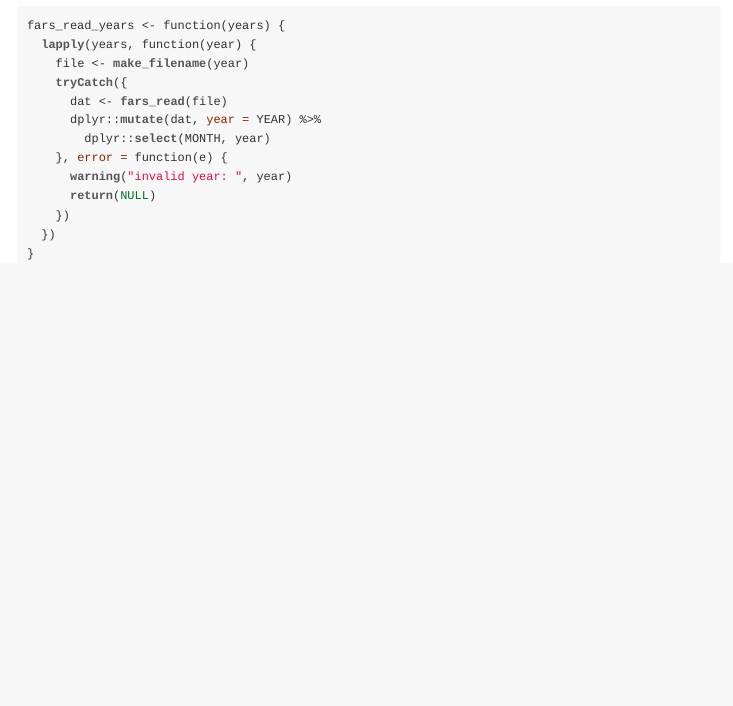
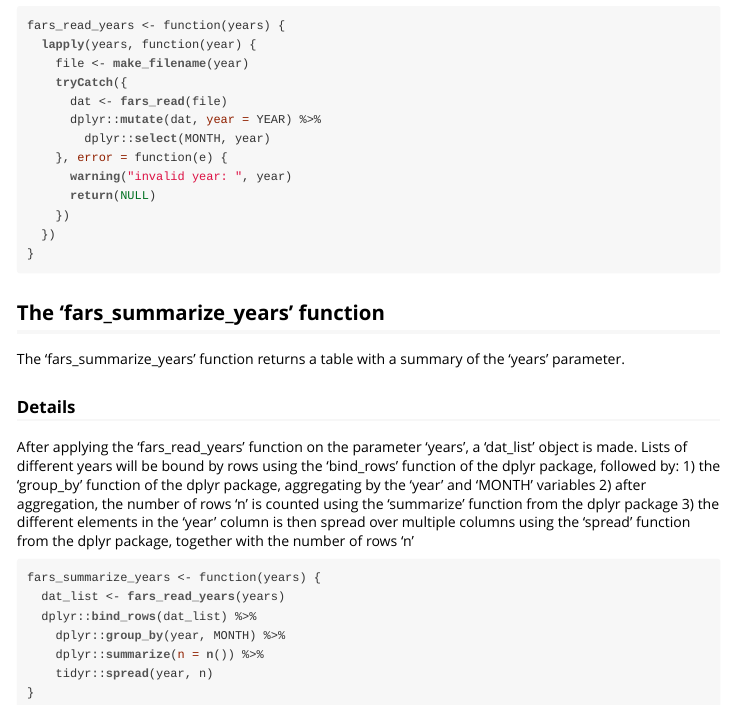
Before and after one commit to jennychungpy/farsReadTest, an R Markdown document (vignettes/my-vignette.Rmd): the page in a window 1100 px wide, from 1400 px down. The pictures show the output file vignettes/my-vignette.html that the author committed with the source, opened offline.

Commit message:
added fars_summarize_years

````diff
--- a/vignettes/my-vignette.Rmd
+++ b/vignettes/my-vignette.Rmd
@@ -84,3 +84,26 @@ fars_read_years <- function(years) {
 }
 
 ```
+
+
+## The 'fars_summarize_years' function
+The 'fars_summarize_years' function returns a table with a summary of the 'years' parameter.
+
+### Details
+After applying the 'fars_read_years' function on the parameter 'years', a 'dat_list' object is made.
+Lists of different years will be bound by rows using the 'bind_rows' function of the dplyr package, followed by:
+   1) the 'group_by' function of the dplyr package, aggregating by the 'year' and 'MONTH' variables
+   2) after aggregation, the number of rows 'n' is counted using the 'summarize' function from the dplyr package
+   3) the different elements in the 'year' column is then spread over multiple columns using the 'spread'
+      function from the dplyr package, together with the number of rows 'n'
+
+```{r summarising_years}
+fars_summarize_years <- function(years) {
+  dat_list <- fars_read_years(years)
+  dplyr::bind_rows(dat_list) %>%
+    dplyr::group_by(year, MONTH) %>%
+    dplyr::summarize(n = n()) %>%
+    tidyr::spread(year, n)
+}
+
+```
````
Also changed, not shown: R/fars_summarize_years.R (added, +32 -0 lines), vignettes/my-vignette.R (+10 -0 lines), vignettes/my-vignette.html, 3 other files.
